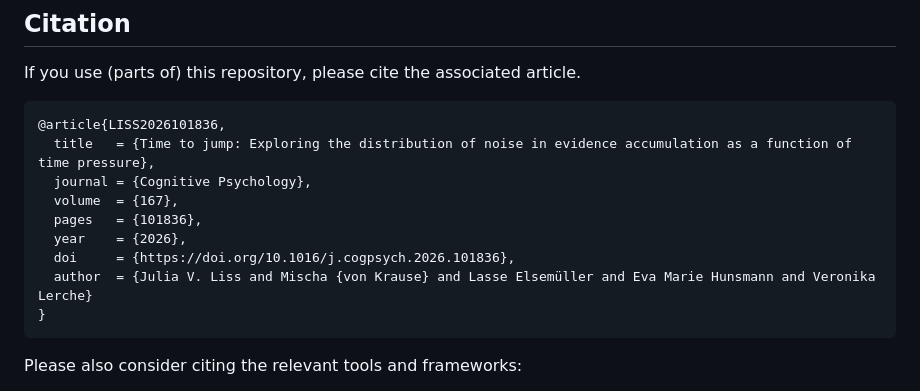
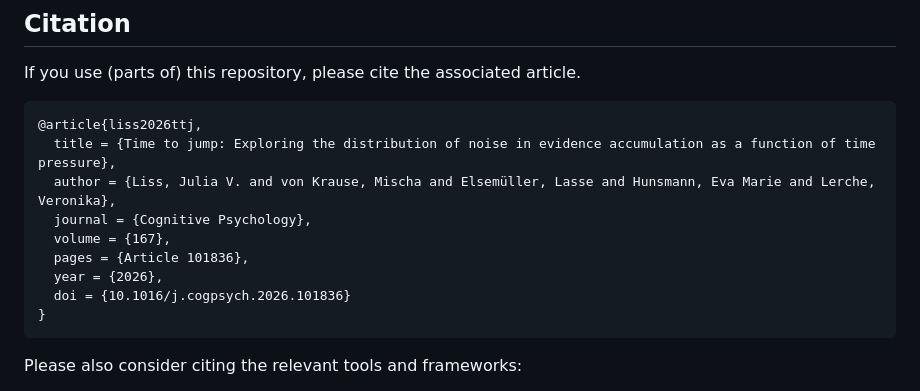
Before and after one commit to jvliss/time_to_jump, a Markdown page: README.md, the part around the change. Rendered like a GitHub page.

````diff
--- a/README.md
+++ b/README.md
@@ -117,14 +117,14 @@ Third-party dependencies and frameworks (lab.js, PsychoPy, BayesFlow, and others
 If you use (parts of) this repository, please cite the associated article.
 
 ```bibtex
-@article{LISS2026101836,
-  title   = {Time to jump: Exploring the distribution of noise in evidence accumulation as a function of time pressure},
+@article{liss2026ttj,
+  title = {Time to jump: Exploring the distribution of noise in evidence accumulation as a function of time pressure},
+  author = {Liss, Julia V. and von Krause, Mischa and Elsemüller, Lasse and Hunsmann, Eva Marie and Lerche, Veronika},
   journal = {Cognitive Psychology},
-  volume  = {167},
-  pages   = {101836},
-  year    = {2026},
-  doi     = {https://doi.org/10.1016/j.cogpsych.2026.101836},
-  author  = {Julia V. Liss and Mischa {von Krause} and Lasse Elsemüller and Eva Marie Hunsmann and Veronika Lerche}
+  volume = {167},
+  pages = {Article 101836},
+  year = {2026},
+  doi = {10.1016/j.cogpsych.2026.101836}
 }
 ```
 
````
